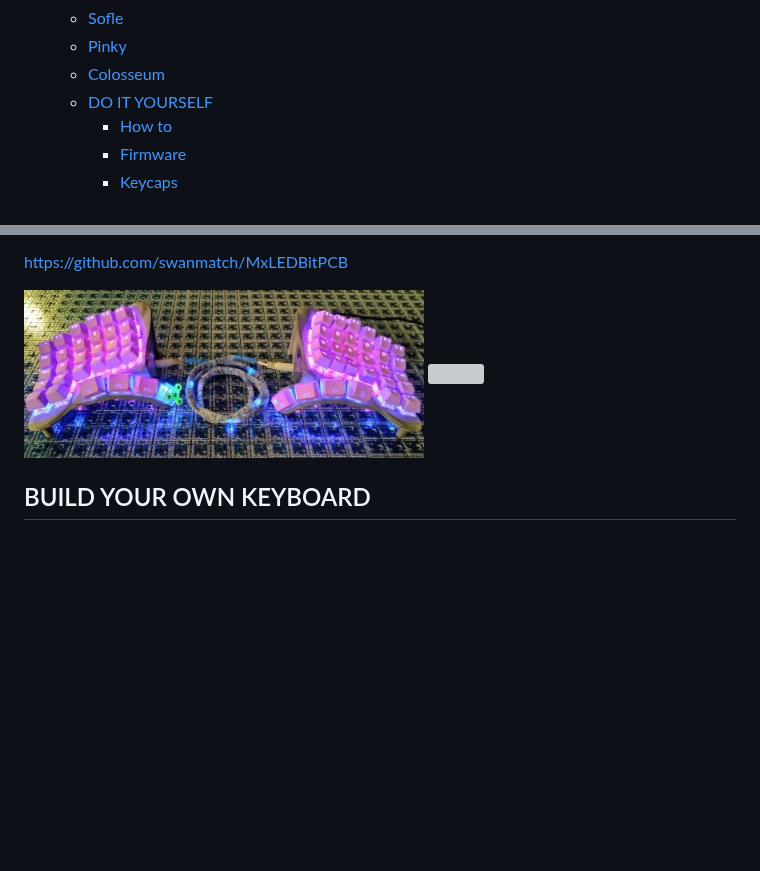
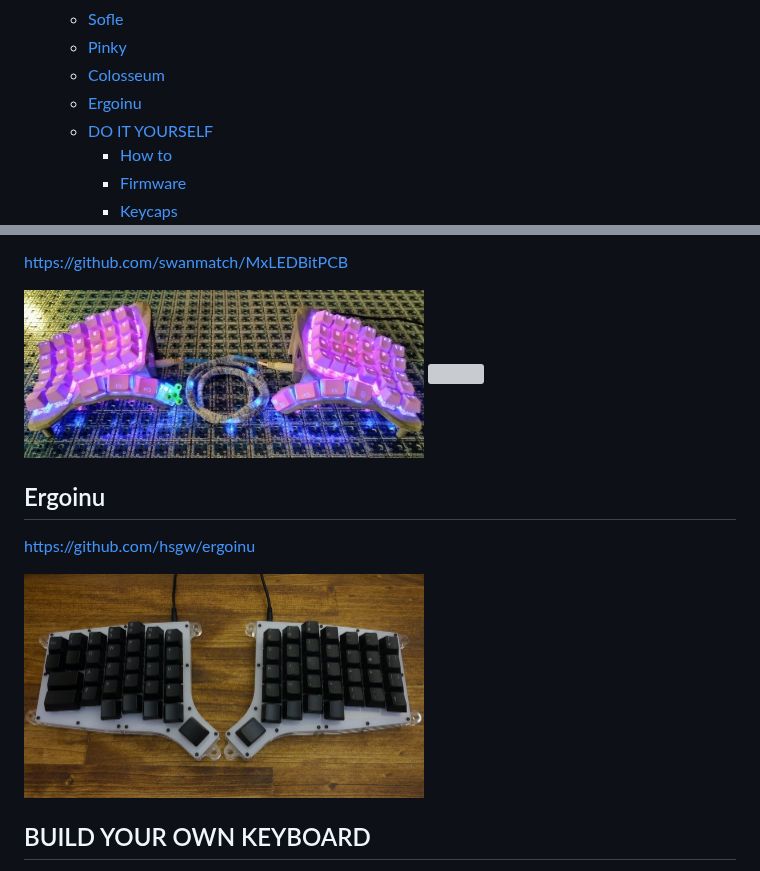
Before and after one commit to diimdeep/awesome-split-keyboards, a Markdown page: README.md, 2 parts joined by grey strips. Drawn GitHub-style; pictures changed too: img/ergoinu.jpg (added); blank space fills up the shorter version; grey boxes are pictures that could not be loaded.

Commit message:
added ergoinu

```diff
--- a/README.md
+++ b/README.md
@@ -55,6 +55,7 @@
   - [Sofle](#sofle)
   - [Pinky](#pinky)
   - [Colosseum](#colosseum)
+  - [Ergoinu](#ergoinu)
   - [DO IT YOURSELF](#do-it-yourself)
     - [How to](#how-to)
     - [Firmware](#firmware)
@@ -435,6 +436,12 @@ https://github.com/swanmatch/MxLEDBitPCB
 <img src="img/colosseum60.jpg" width="400px"/>
 <img src="img/colosseum44.jpg" width="400px"/>
 
+## Ergoinu
+
+https://github.com/hsgw/ergoinu
+
+<img src="img/ergoinu.jpg" width="400px"/>
+
 ## BUILD YOUR OWN KEYBOARD
 
 - [Tool for comparing split keyboard layouts](https://jhelvy.shinyapps.io/splitkbcompare/)
```
